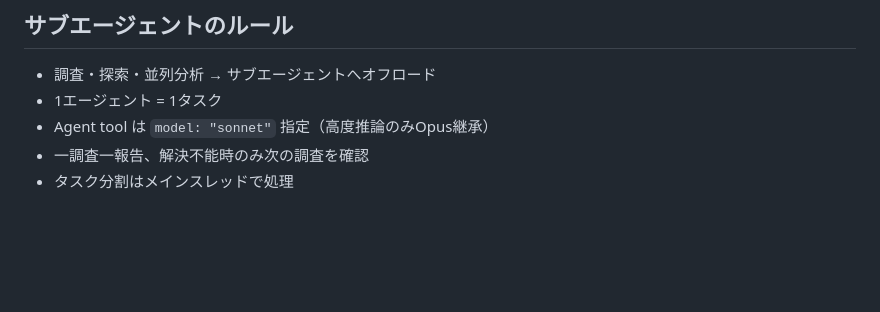
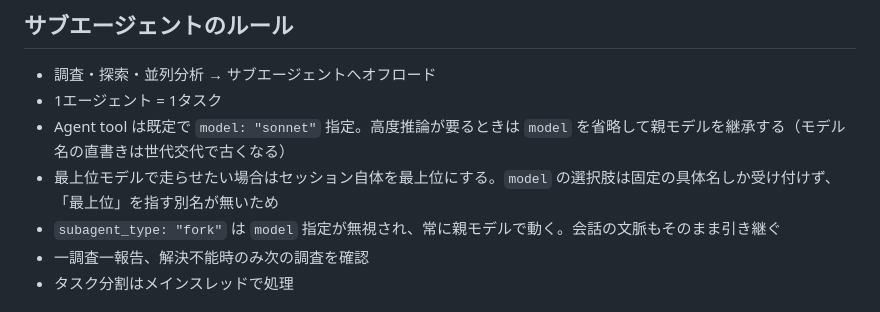
Before and after one commit to 5umm3r/draftcanvas, a Markdown page: .claude/CLAUDE.md, the part around the change. Drawn GitHub-style; blank space fills up the shorter version.

Commit message:
docs: サブエージェントのモデル指定から版名を外す
「高度推論のみ Opus 継承」は Fable が Opus より上位に来た時点で古くなった。
モデル名を直書きすると世代交代のたびに書き換えが要るため、「model を省略して
親モデルを継承する」という版に依存しない表現に変えた。

継承と最上位は別物である点も書き分けた。Sonnet で作業していれば継承しても
Sonnet になる。最上位で走らせたいならセッション自体を最上位にする。model は
固定の具体名しか受け付けず「最上位」を指す別名が無いため、指定では表現できない。

fork は model 指定が無視され常に親モデルで動く点を追記した。指定しても効かない
ことを知らないと、意図しないモデルで走っていることに気付けない。

Co-Authored-By: Claude Opus 5 (1M context) <noreply@anthropic.com>
Claude-Session: https://claude.ai/code/session_0131bfXPDGmhVABjNCRcyzsU

```diff
--- a/.claude/CLAUDE.md
+++ b/.claude/CLAUDE.md
@@ -77,7 +77,9 @@ Rust側変更時は再ビルド必要。
 
 - 調査・探索・並列分析 → サブエージェントへオフロード
 - 1エージェント = 1タスク
-- Agent tool は `model: "sonnet"` 指定（高度推論のみOpus継承）
+- Agent tool は既定で `model: "sonnet"` 指定。高度推論が要るときは `model` を省略して親モデルを継承する（モデル名の直書きは世代交代で古くなる）
+- 最上位モデルで走らせたい場合はセッション自体を最上位にする。`model` の選択肢は固定の具体名しか受け付けず、「最上位」を指す別名が無いため
+- `subagent_type: "fork"` は `model` 指定が無視され、常に親モデルで動く。会話の文脈もそのまま引き継ぐ
 - 一調査一報告、解決不能時のみ次の調査を確認
 - タスク分割はメインスレッドで処理
 
```
